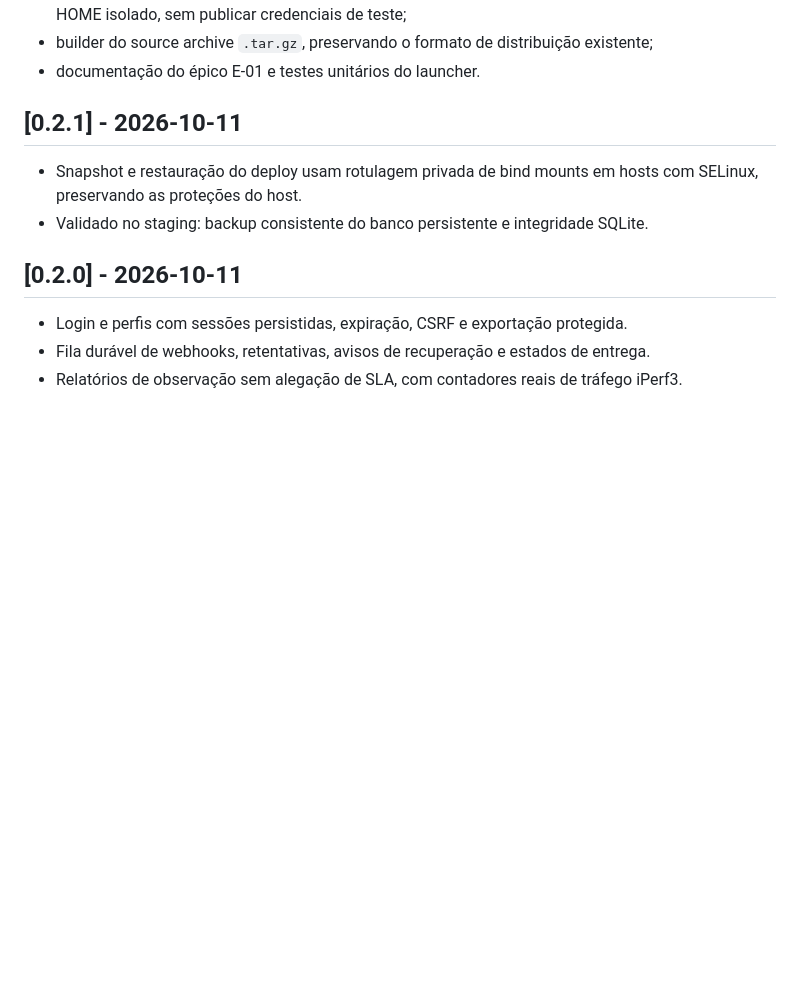
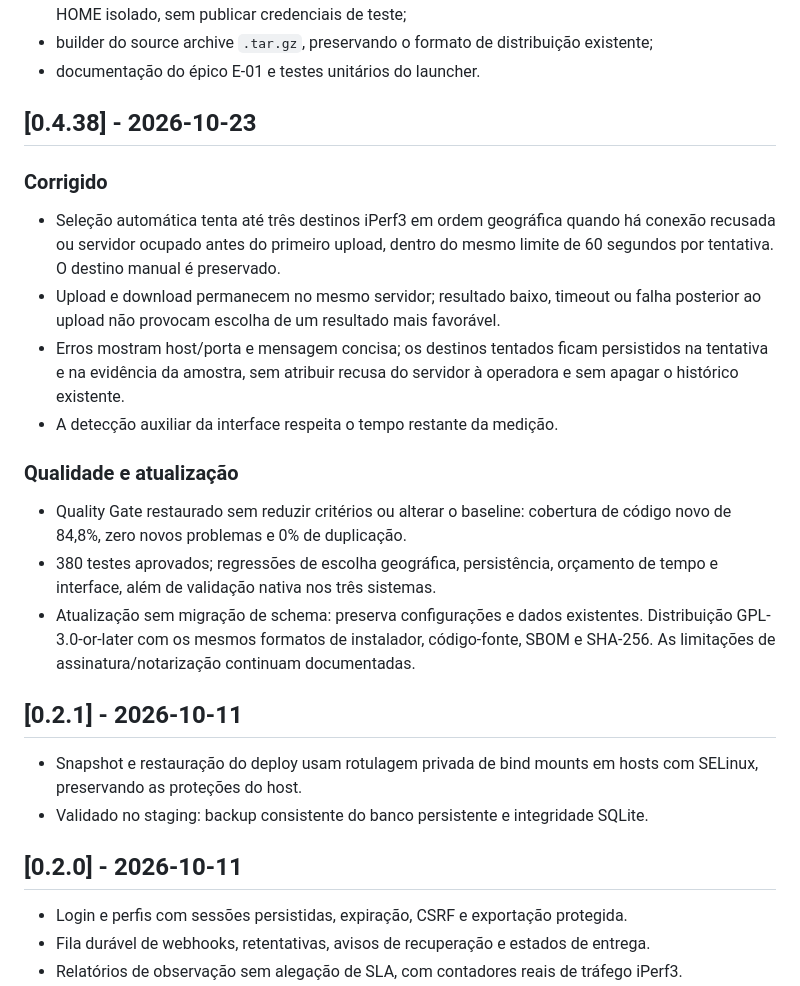
Before and after one commit to ecarara/SpeedTester, a Markdown page: CHANGELOG.md, the part around the change. Rendered like a GitHub page; blank space fills up the shorter version.

Commit message:
docs: prepare release 0.4.38 with target recovery and quality validation (#90)

```diff
--- a/CHANGELOG.md
+++ b/CHANGELOG.md
@@ -45,6 +45,30 @@ em <https://github.com/ecarara/SpeedTester>.
 - builder do source archive `.tar.gz`, preservando o formato de distribuição
   existente;
 - documentação do épico E-01 e testes unitários do launcher.
+
+## [0.4.38] - 2026-10-23
+
+### Corrigido
+
+- Seleção automática tenta até três destinos iPerf3 em ordem geográfica quando
+  há conexão recusada ou servidor ocupado antes do primeiro upload, dentro do
+  mesmo limite de 60 segundos por tentativa. O destino manual é preservado.
+- Upload e download permanecem no mesmo servidor; resultado baixo, timeout ou
+  falha posterior ao upload não provocam escolha de um resultado mais favorável.
+- Erros mostram host/porta e mensagem concisa; os destinos tentados ficam
+  persistidos na tentativa e na evidência da amostra, sem atribuir recusa do
+  servidor à operadora e sem apagar o histórico existente.
+- A detecção auxiliar da interface respeita o tempo restante da medição.
+
+### Qualidade e atualização
+
+- Quality Gate restaurado sem reduzir critérios ou alterar o baseline:
+  cobertura de código novo de 84,8%, zero novos problemas e 0% de duplicação.
+- 380 testes aprovados; regressões de escolha geográfica, persistência,
+  orçamento de tempo e interface, além de validação nativa nos três sistemas.
+- Atualização sem migração de schema: preserva configurações e dados existentes.
+  Distribuição GPL-3.0-or-later com os mesmos formatos de instalador, código-fonte,
+  SBOM e SHA-256. As limitações de assinatura/notarização continuam documentadas.
 
 ## [0.2.1] - 2026-10-11
 
```
